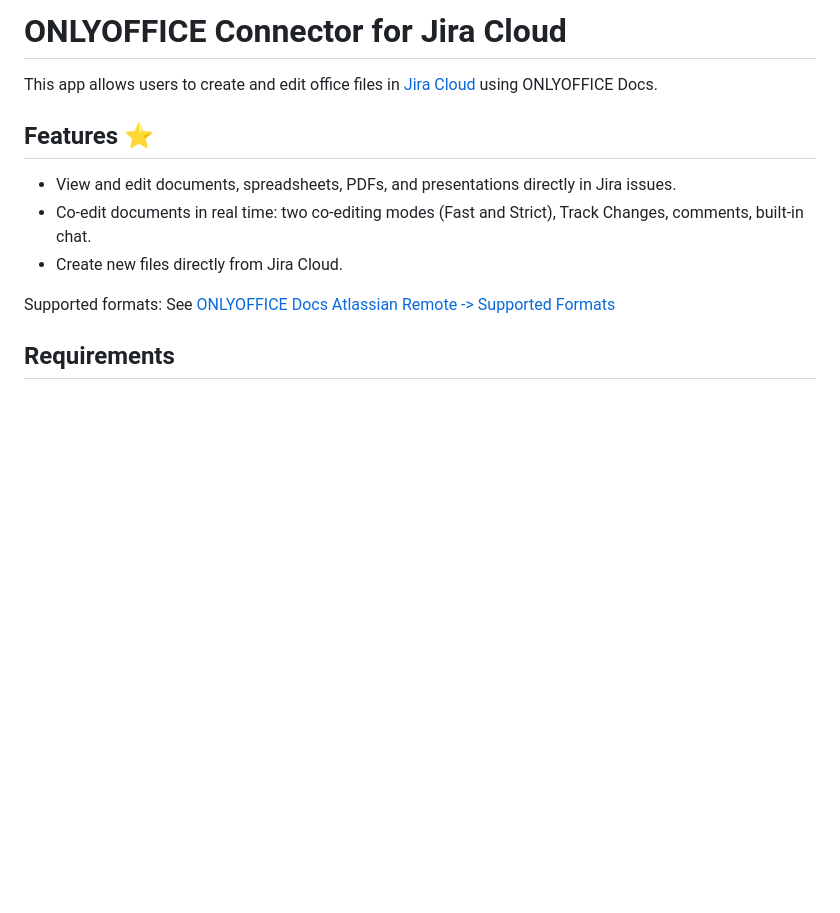
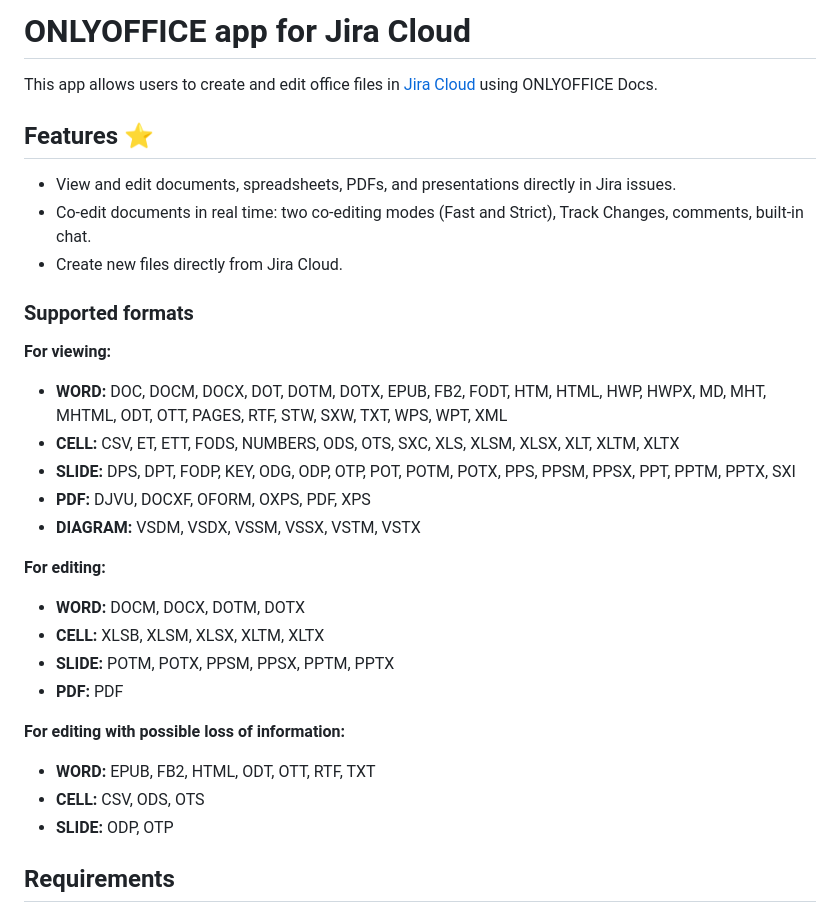
Before and after one commit to aleksandrfedorov97/onlyoffice-jira-cloud, a Markdown page: README.md, the part around the change. GitHub-like rendering; blank space fills up the shorter version.

```diff
--- a/README.md
+++ b/README.md
@@ -1,4 +1,4 @@
-# ONLYOFFICE Connector for Jira Cloud
+# ONLYOFFICE app for Jira Cloud
 
 This app allows users to create and edit office files in [Jira Cloud](https://www.atlassian.com/software/jira/premium) using ONLYOFFICE Docs.
 
@@ -8,8 +8,28 @@ This app allows users to create and edit office files in [Jira Cloud](https://ww
 * Co-edit documents in real time: two co-editing modes (Fast and Strict), Track Changes, comments, built-in chat.
 * Create new files directly from Jira Cloud.
 
-Supported formats:
-See [ONLYOFFICE Docs Atlassian Remote -> Supported Formats](https://github.com/ONLYOFFICE/docs-atlassian-remote/remote?tab=readme-ov-file#supported-formats)
+### Supported formats
+
+**For viewing:**
+
+* **WORD:** DOC, DOCM, DOCX, DOT, DOTM, DOTX, EPUB, FB2, FODT, HTM, HTML, HWP, HWPX, MD, MHT, MHTML, ODT, OTT, PAGES, RTF, STW, SXW, TXT, WPS, WPT, XML
+* **CELL:** CSV, ET, ETT, FODS, NUMBERS, ODS, OTS, SXC, XLS, XLSM, XLSX, XLT, XLTM, XLTX
+* **SLIDE:** DPS, DPT, FODP, KEY, ODG, ODP, OTP, POT, POTM, POTX, PPS, PPSM, PPSX, PPT, PPTM, PPTX, SXI
+* **PDF:** DJVU, DOCXF, OFORM, OXPS, PDF, XPS
+* **DIAGRAM:** VSDM, VSDX, VSSM, VSSX, VSTM, VSTX
+
+**For editing:**
+
+* **WORD:** DOCM, DOCX, DOTM, DOTX
+* **CELL:** XLSB, XLSM, XLSX, XLTM, XLTX
+* **SLIDE:** POTM, POTX, PPSM, PPSX, PPTM, PPTX
+* **PDF:** PDF
+
+**For editing with possible loss of information:**
+
+* **WORD:** EPUB, FB2, HTML, ODT, OTT, RTF, TXT
+* **CELL:** CSV, ODS, OTS
+* **SLIDE:** ODP, OTP
 
 ## Requirements
  - ONLYOFFICE Docs Atlassian Remote
```
